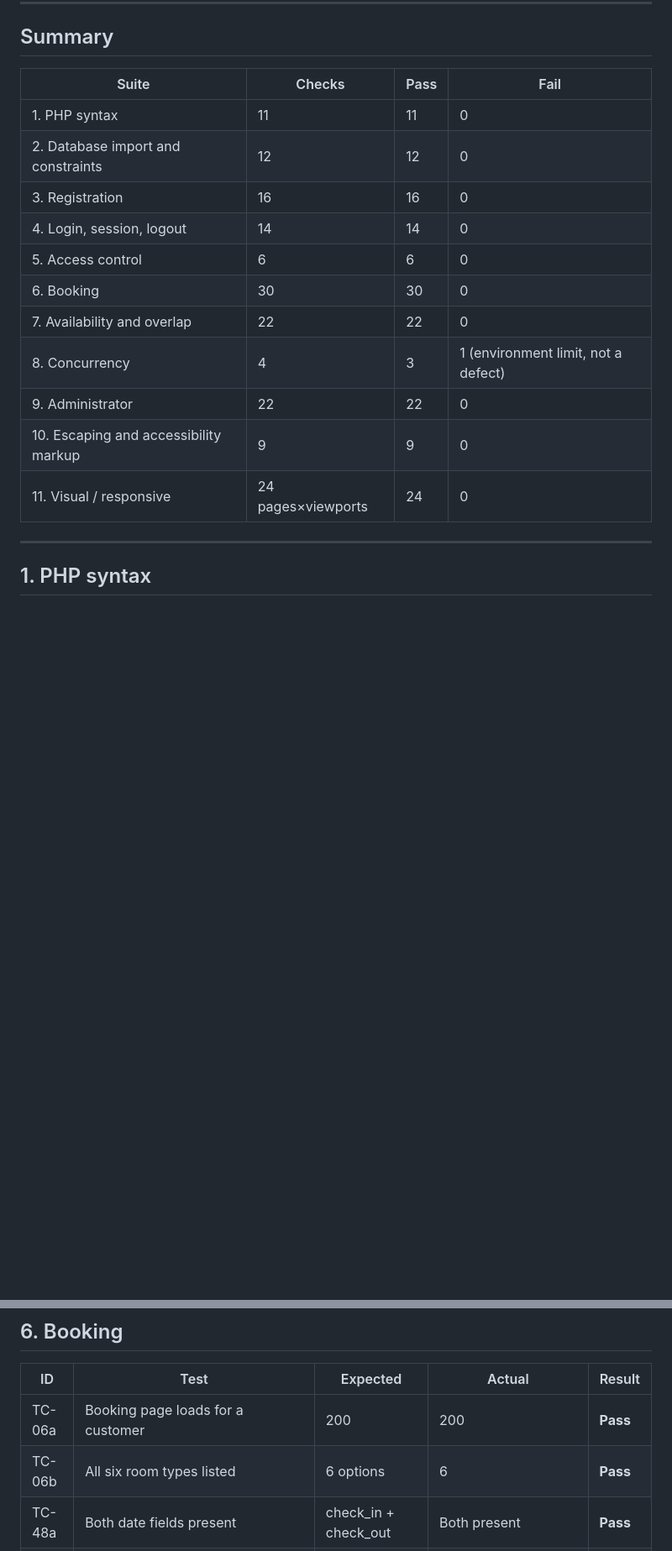
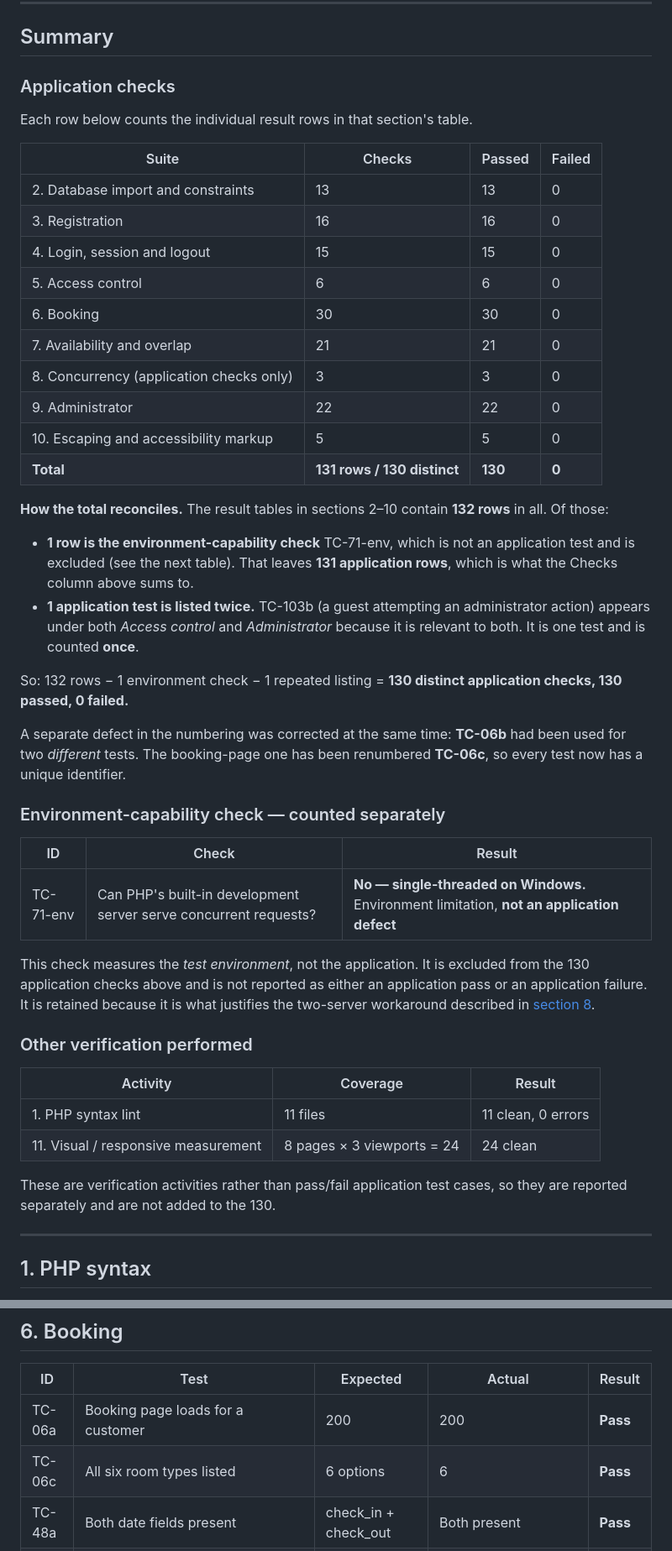
Before and after one commit to Danyalsistc/hotel-booking-system, a Markdown page: TESTING.md, 2 parts joined by grey strips. Shown at 84% size. GitHub-like rendering; blank space fills up the shorter version.

Commit message:
Phase 5 correction: clarify test summary

```diff
--- a/TESTING.md
+++ b/TESTING.md
@@ -64,19 +76,62 @@ Git, or in any screenshot.
 
 ## Summary
 
-| Suite | Checks | Pass | Fail |
+### Application checks
+
+Each row below counts the individual result rows in that section's table.
+
+| Suite | Checks | Passed | Failed |
 |---|---|---|---|
-| 1. PHP syntax | 11 | 11 | 0 |
-| 2. Database import and constraints | 12 | 12 | 0 |
+| 2. Database import and constraints | 13 | 13 | 0 |
 | 3. Registration | 16 | 16 | 0 |
-| 4. Login, session, logout | 14 | 14 | 0 |
+| 4. Login, session and logout | 15 | 15 | 0 |
 | 5. Access control | 6 | 6 | 0 |
 | 6. Booking | 30 | 30 | 0 |
-| 7. Availability and overlap | 22 | 22 | 0 |
-| 8. Concurrency | 4 | 3 | 1 (environment limit, not a defect) |
+| 7. Availability and overlap | 21 | 21 | 0 |
+| 8. Concurrency (application checks only) | 3 | 3 | 0 |
 | 9. Administrator | 22 | 22 | 0 |
-| 10. Escaping and accessibility markup | 9 | 9 | 0 |
-| 11. Visual / responsive | 24 pages×viewports | 24 | 0 |
+| 10. Escaping and accessibility markup | 5 | 5 | 0 |
+| **Total** | **131 rows / 130 distinct** | **130** | **0** |
+
+**How the total reconciles.** The result tables in sections 2–10 contain
+**132 rows** in all. Of those:
+
+- **1 row is the environment-capability check** TC-71-env, which is not an
+  application test and is excluded (see the next table). That leaves **131
+  application rows**, which is what the Checks column above sums to.
+- **1 application test is listed twice.** TC-103b (a guest attempting an
+  administrator action) appears under both *Access control* and
+  *Administrator* because it is relevant to both. It is one test and is
+  counted **once**.
+
+So: 132 rows − 1 environment check − 1 repeated listing =
+**130 distinct application checks, 130 passed, 0 failed.**
+
+A separate defect in the numbering was corrected at the same time: **TC-06b**
+had been used for two *different* tests. The booking-page one has been
+renumbered **TC-06c**, so every test now has a unique identifier.
+
+### Environment-capability check — counted separately
+
+| ID | Check | Result |
+|---|---|---|
+| TC-71-env | Can PHP's built-in development server serve concurrent requests? | **No — single-threaded on Windows.** Environment limitation, **not an application defect** |
+
+This check measures the *test environment*, not the application. It is
+excluded from the 130 application checks above and is not reported as either
+an application pass or an application failure. It is retained because it is
+what justifies the two-server workaround described in
+[section 8](#8-concurrency).
+
+### Other verification performed
+
+| Activity | Coverage | Result |
+|---|---|---|
+| 1. PHP syntax lint | 11 files | 11 clean, 0 errors |
+| 11. Visual / responsive measurement | 8 pages × 3 viewports = 24 | 24 clean |
+
+These are verification activities rather than pass/fail application test
+cases, so they are reported separately and are not added to the 130.
 
 ---
 
@@ -187,7 +242,7 @@ Re-linted after every code change in this phase; still 11/11 clean.
 | ID | Test | Expected | Actual | Result |
 |---|---|---|---|---|
 | TC-06a | Booking page loads for a customer | 200 | 200 | **Pass** |
-| TC-06b | All six room types listed | 6 options | 6 | **Pass** |
+| TC-06c | All six room types listed | 6 options | 6 | **Pass** |
 | TC-48a | Both date fields present | check_in + check_out | Both present | **Pass** |
 | TC-40 | All six room pages preselect correctly | Each selects its own type | 1→1, 2→2, 3→3, 4→4, 5→5, 6→6 | **Pass** |
 | TC-51 | Check-in in the past | Rejected | "cannot be in the past" | **Pass** |
```
Also changed, not shown: other parts of TESTING.md (+31 -4 lines).
